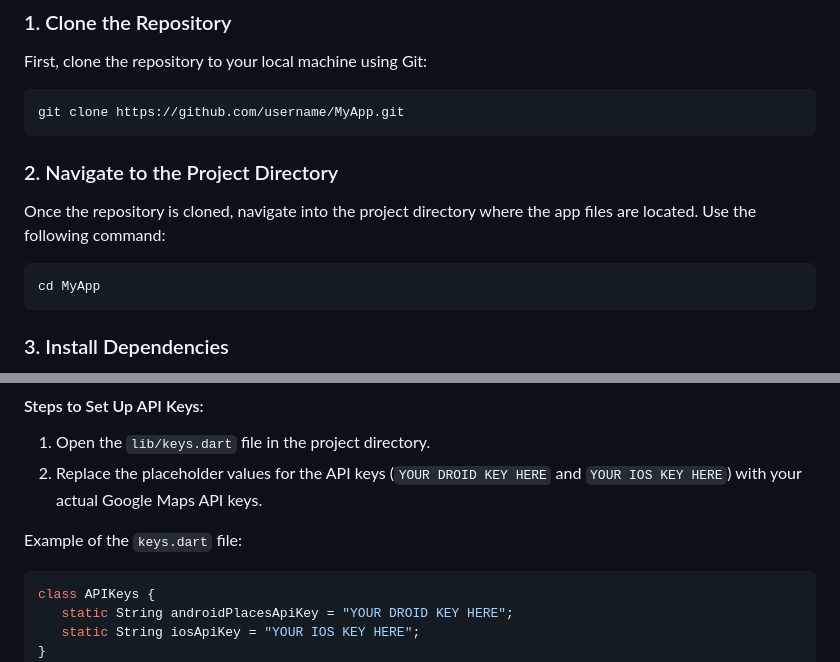
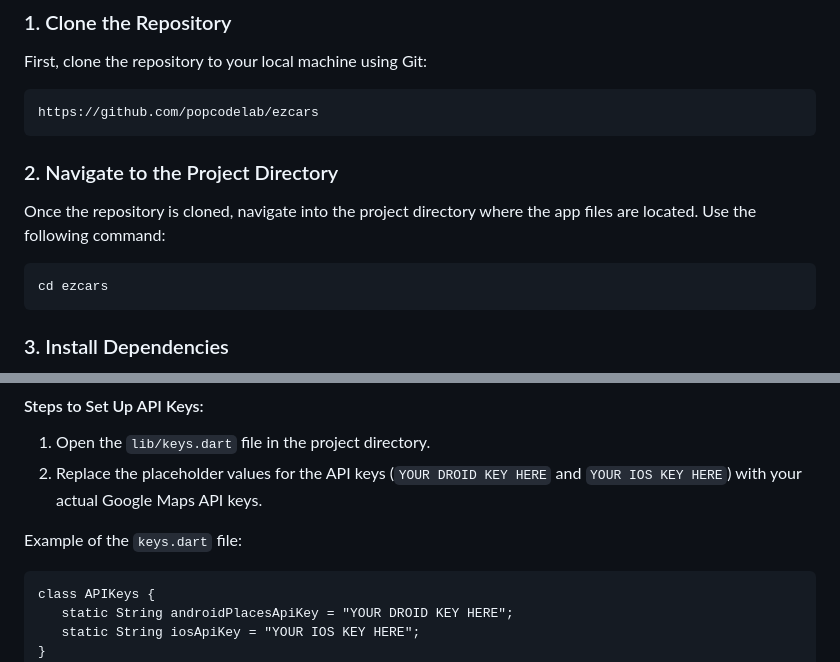
Before and after one commit to popcodelab/ezcars, a Markdown page: README.md, 2 parts joined by grey strips. GitHub-like rendering.

Commit message:
fix git section in README.MD

````diff
--- a/README.md
+++ b/README.md
@@ -113,14 +113,14 @@ To get started with the app locally, follow these steps:
 ### 1. Clone the Repository
 First, clone the repository to your local machine using Git:
 ```bash
-git clone https://github.com/username/MyApp.git
+https://github.com/popcodelab/ezcars
 ```
 
 ### 2. Navigate to the Project Directory
 Once the repository is cloned, navigate into the project directory where the app files are located. Use the following command:
 
 ```bash
-cd MyApp
+cd ezcars
 ```
 
 ### 3. Install Dependencies
@@ -142,7 +142,7 @@ To enable Google Maps functionality within the app, you need to configure the AP
 
 Example of the `keys.dart` file:
 
-```dart
+```
 class APIKeys {
    static String androidPlacesApiKey = "YOUR DROID KEY HERE";
    static String iosApiKey = "YOUR IOS KEY HERE";
````
